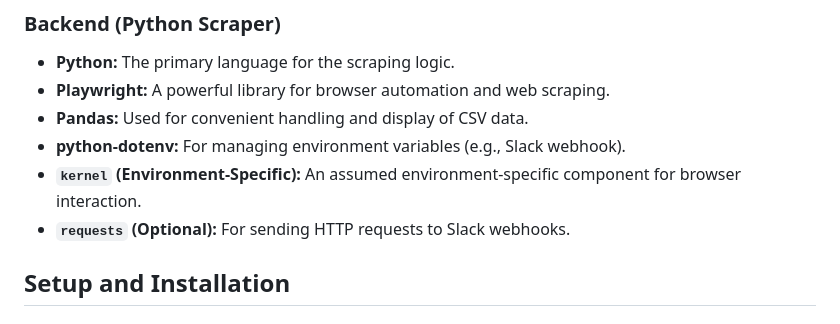
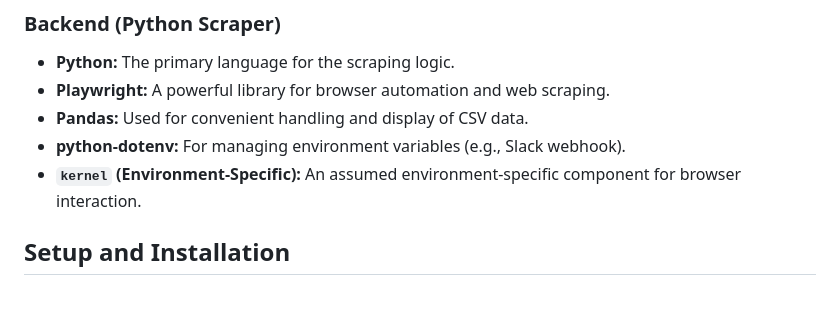
Before and after one commit to Artemis-Tran/price-track, a Markdown page: README.md, the part around the change. Drawn GitHub-style.

Commit message:
Fix one liner in README.md

```diff
--- a/README.md
+++ b/README.md
@@ -30,7 +30,6 @@ A full-stack price tracking solution designed to monitor product prices across v
 *   **Pandas:** Used for convenient handling and display of CSV data.
 *   **python-dotenv:** For managing environment variables (e.g., Slack webhook).
 *   **`kernel` (Environment-Specific):** An assumed environment-specific component for browser interaction.
-*   **`requests` (Optional):** For sending HTTP requests to Slack webhooks.
 
 ## Setup and Installation
 
```
